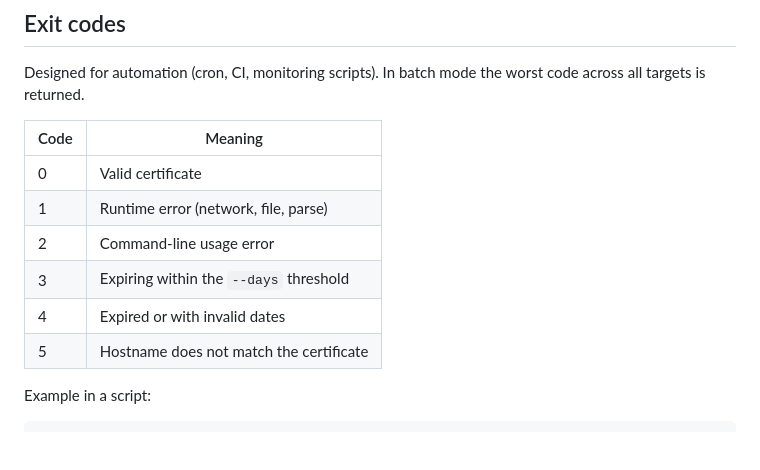
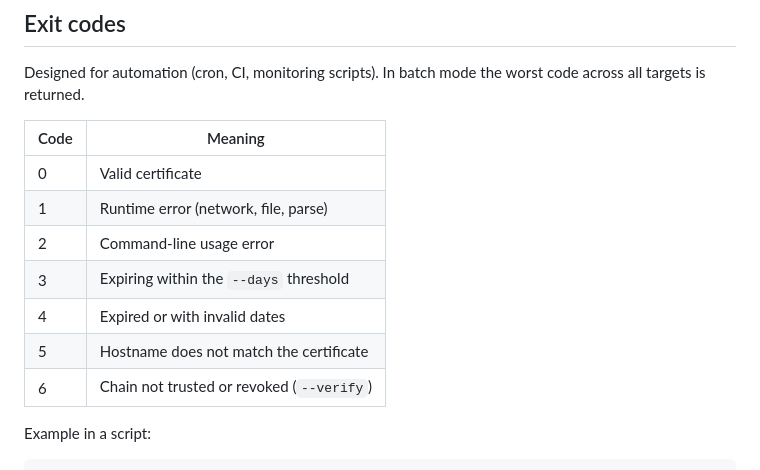
Before and after one commit to mangrisano/certinspect, a Markdown page: README.md, the part around one of its changes. Drawn GitHub-style; blank space fills up the shorter version.

```diff
--- a/README.md
+++ b/README.md
@@ -79,14 +125,15 @@ certinspect --version
 Designed for automation (cron, CI, monitoring scripts). In batch mode the
 worst code across all targets is returned.
 
-| Code | Meaning                                 |
-| ---- | --------------------------------------- |
-| 0    | Valid certificate                       |
-| 1    | Runtime error (network, file, parse)    |
-| 2    | Command-line usage error                |
-| 3    | Expiring within the `--days` threshold  |
-| 4    | Expired or with invalid dates           |
-| 5    | Hostname does not match the certificate |
+| Code | Meaning                                   |
+| ---- | ----------------------------------------- |
+| 0    | Valid certificate                         |
+| 1    | Runtime error (network, file, parse)      |
+| 2    | Command-line usage error                  |
+| 3    | Expiring within the `--days` threshold    |
+| 4    | Expired or with invalid dates             |
+| 5    | Hostname does not match the certificate   |
+| 6    | Chain not trusted or revoked (`--verify`) |
 
 Example in a script:
 
```
Also changed, not shown: other parts of README.md (+57 -11 lines).
